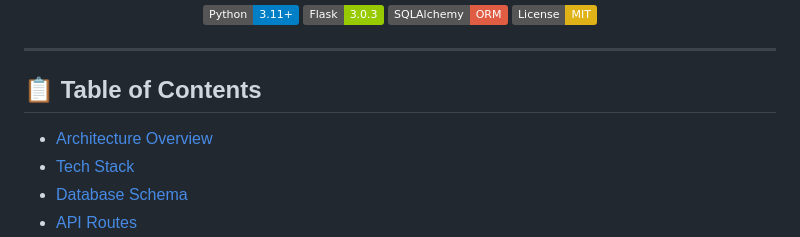
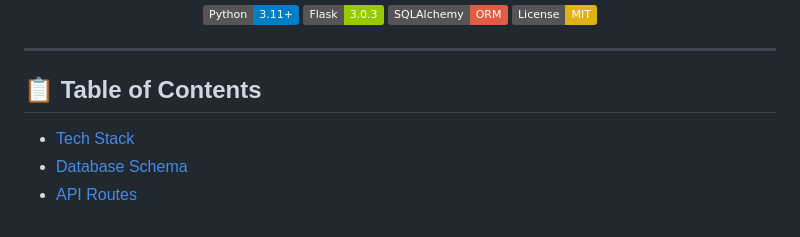
Before and after one commit to nimish-23/openbuild, a Markdown page: README.md, the part around one of its changes. Rendered like a GitHub page; badges without logos.

Commit message:
Remove Architecture Overview from README
Removed the Architecture Overview section and its diagrams from the README.

```diff
--- a/README.md
+++ b/README.md
@@ -15,7 +15,6 @@
 
 ## 📋 Table of Contents
 
-- [Architecture Overview](#-architecture-overview)
 - [Tech Stack](#-tech-stack)
 - [Database Schema](#-database-schema)
 - [API Routes](#-api-routes)
```
Also changed, not shown: other parts of README.md (+0 -111 lines).
